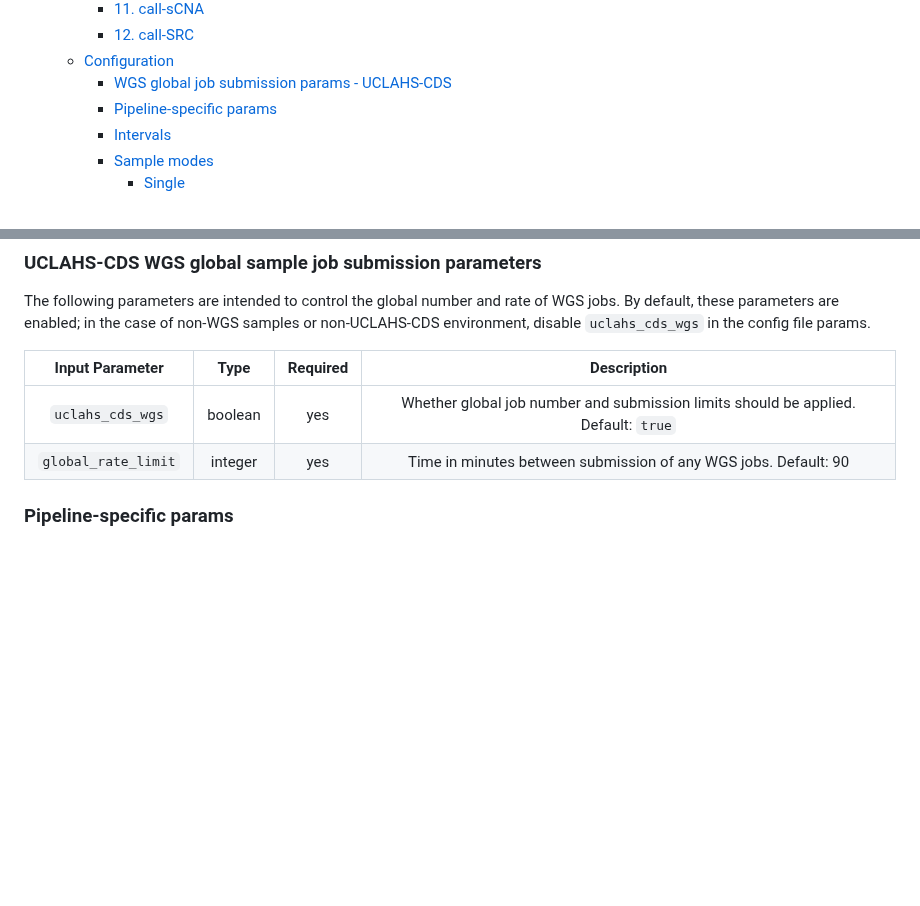
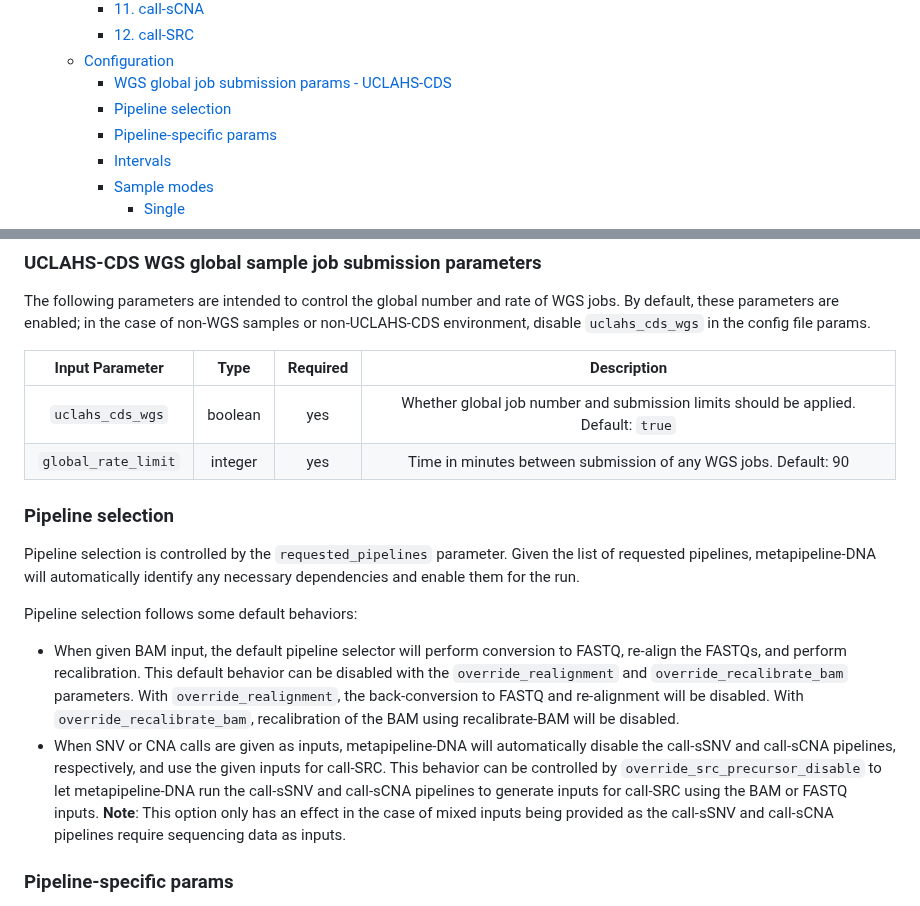
Before and after one commit to uclahs-cds/metapipeline-DNA, a Markdown page: README.md, 2 parts joined by grey strips. Drawn GitHub-style; blank space fills up the shorter version.

Commit message:
Add section for overrides

```diff
--- a/README.md
+++ b/README.md
@@ -19,6 +19,7 @@
     - [12. call-SRC](#12-call-src)
   - [Configuration](#configuration)
     - [WGS global job submission params - UCLAHS-CDS](#uclahs-cds-wgs-global-sample-job-submission-parameters)
+    - [Pipeline selection](#pipeline-selection)
     - [Pipeline-specific params](#pipeline-specific-params)
     - [Intervals](#intervals)
     - [Sample modes](#sample-modes)
@@ -160,6 +161,14 @@ The following parameters are intended to control the global number and rate of W
 | `uclahs_cds_wgs` | boolean | yes | Whether global job number and submission limits should be applied. Default: `true` |
 | `global_rate_limit` | integer | yes | Time in minutes between submission of any WGS jobs. Default: 90 |
 
+### Pipeline selection
+
+Pipeline selection is controlled by the `requested_pipelines` parameter. Given the list of requested pipelines, metapipeline-DNA will automatically identify any necessary dependencies and enable them for the run.
+
+Pipeline selection follows some default behaviors:
+
+- When given BAM input, the default pipeline selector will perform conversion to FASTQ, re-align the FASTQs, and perform recalibration. This default behavior can be disabled with the `override_realignment` and `override_recalibrate_bam` parameters. With `override_realignment`, the back-conversion to FASTQ and re-alignment will be disabled. With `override_recalibrate_bam`, recalibration of the BAM using recalibrate-BAM will be disabled.
+- When SNV or CNA calls are given as inputs, metapipeline-DNA will automatically disable the call-sSNV and call-sCNA pipelines, respectively, and use the given inputs for call-SRC. This behavior can be controlled by `override_src_precursor_disable` to let metapipeline-DNA run the call-sSNV and call-sCNA pipelines to generate inputs for call-SRC using the BAM or FASTQ inputs. **Note**: This option only has an effect in the case of mixed inputs being provided as the call-sSNV and call-sCNA pipelines require sequencing data as inputs.
 
 ### Pipeline-specific params
 
```
